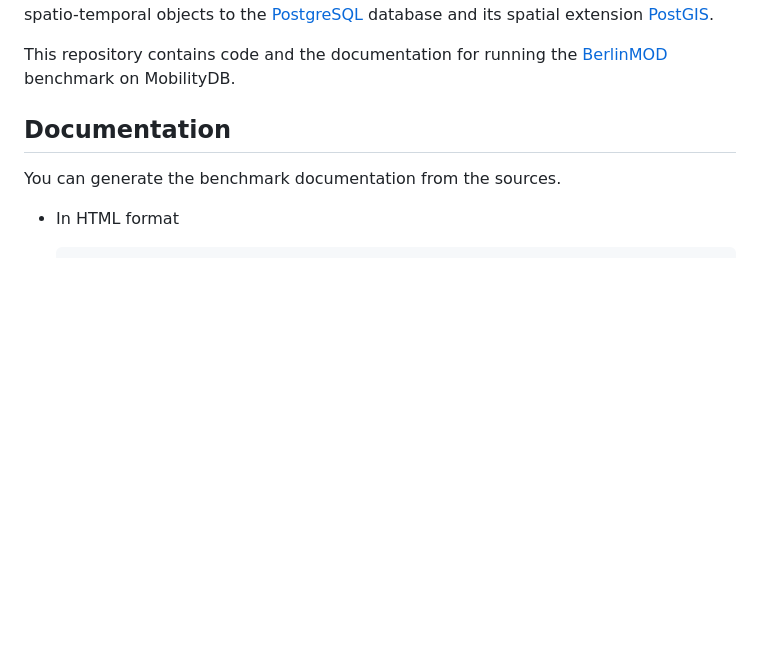
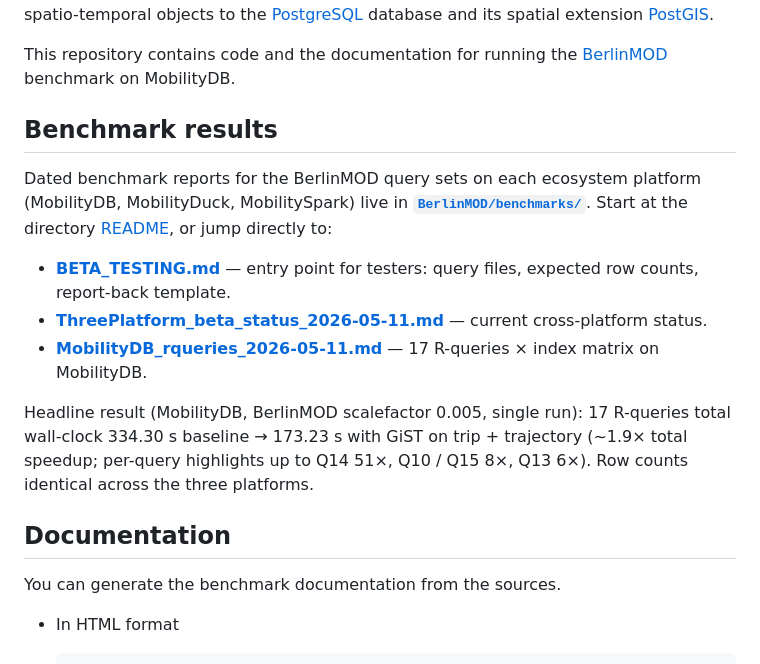
Before and after one commit to MobilityDB/MobilityDB-BerlinMOD, a Markdown page: README.md, the part around the change. GitHub-like rendering; blank space fills up the shorter version.

Commit message:
doc(README): point the repo root README to BerlinMOD/benchmarks/
Adds a top-level "Benchmark results" section at the start of the
README so a visitor landing on the repo home page immediately sees
where the bench documentation lives.  Links the directory README and
the three high-value entry points (tester guide, three-platform
status, MobilityDB matrix), plus the headline number for quick
orientation.

Until this branch merges, the same files are visible via PR #26's
"Files changed" tab.

```diff
--- a/README.md
+++ b/README.md
@@ -6,6 +6,28 @@ BerlinMOD Benchmark for MobilityDB
 [MobilityDB](https://github.com/ULB-CoDE-WIT/MobilityDB) is an open source software program that adds support for temporal and spatio-temporal objects to the [PostgreSQL](https://www.postgresql.org/) database and its spatial extension [PostGIS](http://postgis.net/).
 
 This repository contains code and the documentation for running the [BerlinMOD](https://secondo-database.github.io/BerlinMOD/BerlinMOD.html) benchmark on MobilityDB.
+
+Benchmark results
+-----------------
+
+Dated benchmark reports for the BerlinMOD query sets on each ecosystem
+platform (MobilityDB, MobilityDuck, MobilitySpark) live in
+**[`BerlinMOD/benchmarks/`](BerlinMOD/benchmarks/)**.  Start at the
+directory [README](BerlinMOD/benchmarks/README.md), or jump directly to:
+
+- **[BETA_TESTING.md](BerlinMOD/benchmarks/BETA_TESTING.md)** — entry
+  point for testers: query files, expected row counts, report-back
+  template.
+- **[ThreePlatform_beta_status_2026-05-11.md](BerlinMOD/benchmarks/ThreePlatform_beta_status_2026-05-11.md)**
+  — current cross-platform status.
+- **[MobilityDB_rqueries_2026-05-11.md](BerlinMOD/benchmarks/MobilityDB_rqueries_2026-05-11.md)**
+  — 17 R-queries × index matrix on MobilityDB.
+
+Headline result (MobilityDB, BerlinMOD scalefactor 0.005, single run):
+17 R-queries total wall-clock 334.30 s baseline → 173.23 s with GiST on
+trip + trajectory (~1.9× total speedup; per-query highlights up to
+Q14 51×, Q10 / Q15 8×, Q13 6×).  Row counts identical across the
+three platforms.
 
 Documentation
 -------------
```
